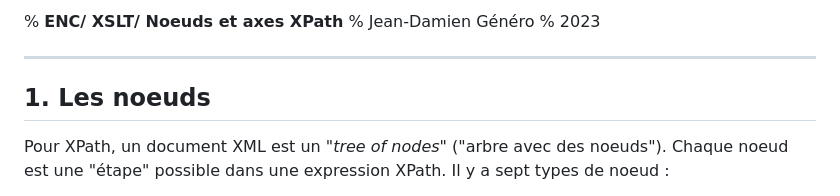
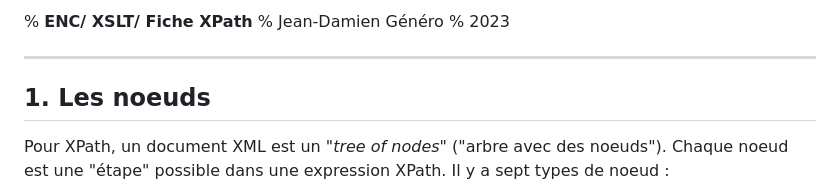
Before and after one commit to jeandamien-genero/xslt-class, a Markdown page: class-1/xpath-nodes-axis.md, the part around the change. Drawn GitHub-style.

```diff
--- a/class-1/xpath-nodes-axis.md
+++ b/class-1/xpath-nodes-axis.md
@@ -1,4 +1,4 @@
-% __ENC/ XSLT/ Noeuds et axes XPath__
+% __ENC/ XSLT/ Fiche XPath__
 % Jean-Damien Généro
 % 2023
 
```
